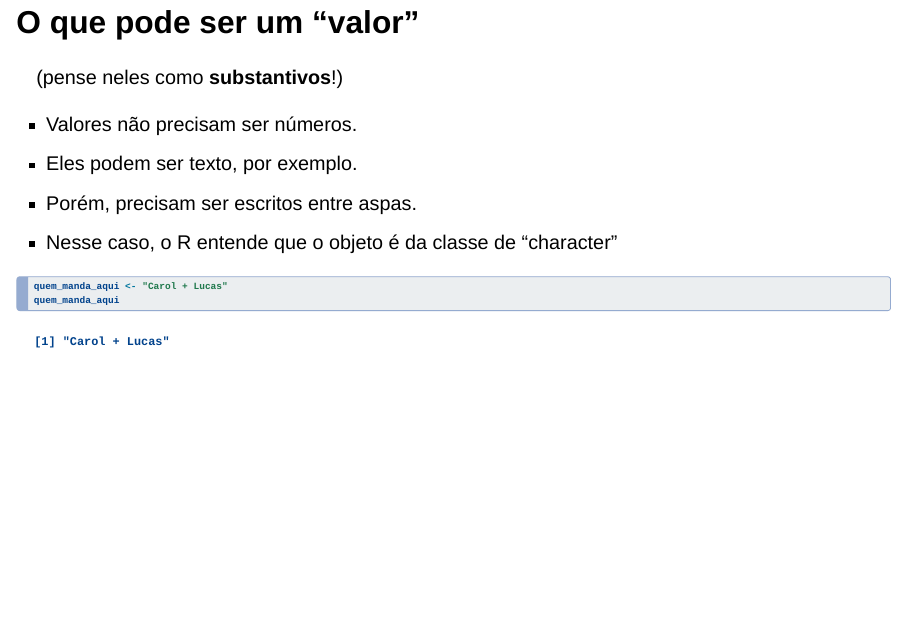
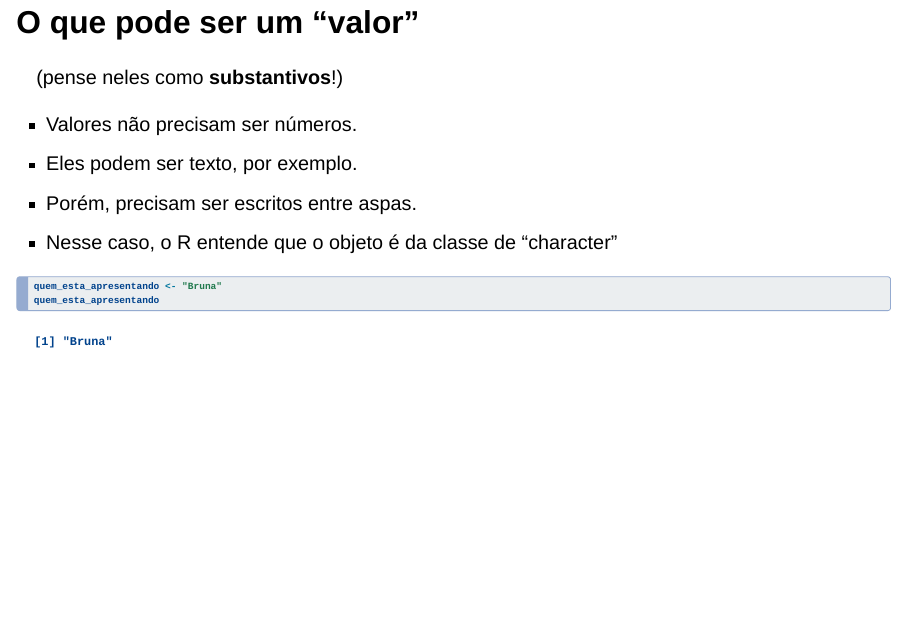
Before and after one commit to R-Ladies-Sao-Paulo/2022-11-oficina-introducao-R, a Quarto document (slide-intro-r-parte-ii.qmd): page 9 of 23. Rendered offline with R 4.5, knitr and Pandoc in place of Quarto, with nearby package versions; drawn as Slidy slides in place of the format the file asks for.

Commit message:
Update slide-intro-r-parte-ii.qmd

````diff
--- a/slide-intro-r-parte-ii.qmd
+++ b/slide-intro-r-parte-ii.qmd
@@ -111,10 +111,8 @@ E_Algumas.Pessoas_RENUNCIAMconvenções
 
 ```{r}
 #| echo: true
-#| fig-width: 10
-#| fig-height: 4.5
-quem_manda_aqui <- "Carol + Lucas"
-quem_manda_aqui
+quem_esta_apresentando <- "Bruna"
+quem_esta_apresentando
 ```
 
 ## As classes dos objetos
````
